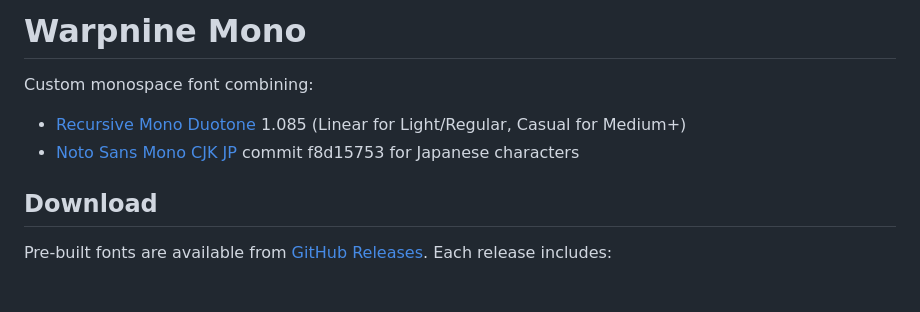
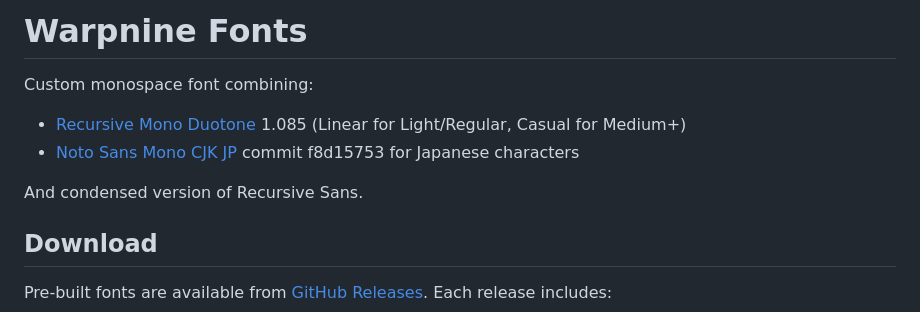
Before and after one commit to 0x6b/warpnine-fonts, a Markdown page: README.md, the part around the change. Rendered like a GitHub page; blank space fills up the shorter version.

Commit message:
docs: update README

```diff
--- a/README.md
+++ b/README.md
@@ -1,9 +1,11 @@
-# Warpnine Mono
+# Warpnine Fonts
 
 Custom monospace font combining:
 
 - [Recursive Mono Duotone](https://github.com/arrowtype/recursive) 1.085 (Linear for Light/Regular, Casual for Medium+)
 - [Noto Sans Mono CJK JP](https://github.com/notofonts/noto-cjk) commit f8d15753 for Japanese characters
+
+And condensed version of Recursive Sans.
 
 ## Download
 
```
